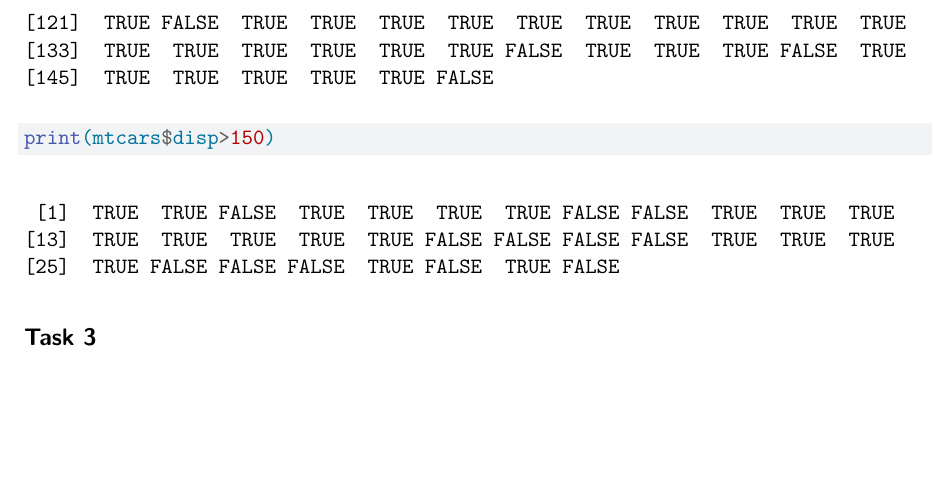
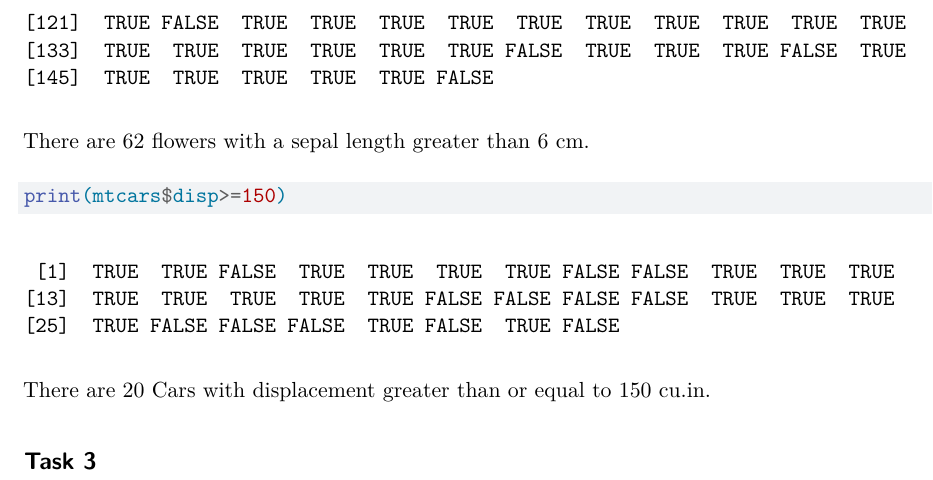
Before and after one commit to WillKep7/Test-2, a Quarto document (ProficenceyTest2.qmd): part of page 2 of 2, cut so that both start at the same text, the shorter picture padded with empty space. Rendered offline with R 4.5, knitr and Pandoc in place of Quarto, then LaTeX, with nearby package versions; drawn as R Markdown's standard PDF in place of the format the file asks for.

Commit message:
I added these peices to completley answer the question in task 2.

````diff
--- a/ProficenceyTest2.qmd
+++ b/ProficenceyTest2.qmd
@@ -31,7 +31,10 @@ count_above <- function(x,numbers) { # You are creating a unique function.
 ```{r}
 print(iris$Sepal.Length>6)
 ```
+There are 62 flowers with a sepal length greater than 6 cm.
 ```{r}
-print(mtcars$disp>150)
+print(mtcars$disp>=150)
 ```
+There are 20 Cars with displacement greater than or equal to 150 cu.in.
+
 ## Task 3
````
